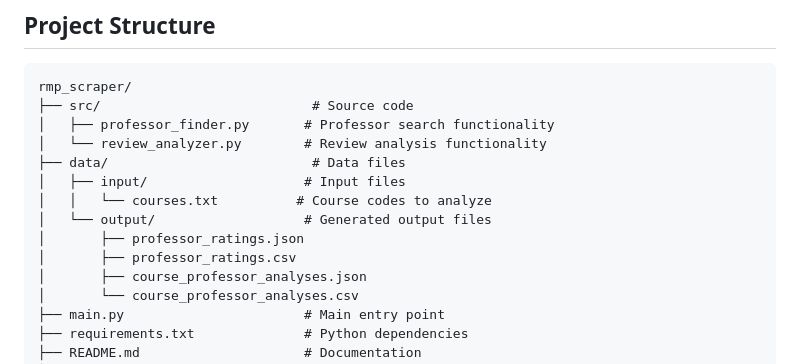
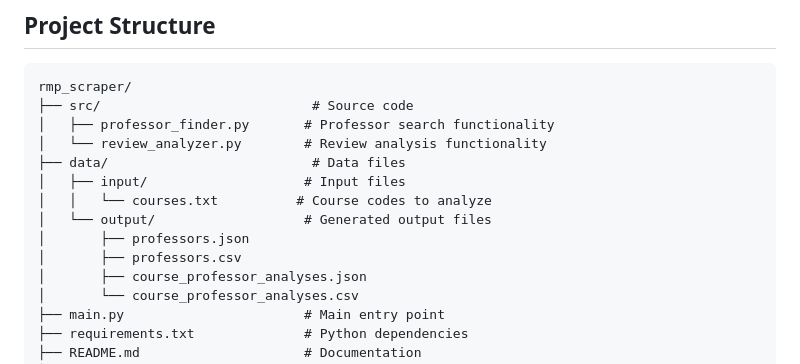
Before and after one commit to louaih/rmp_scraper, a Markdown page: README.md, the part around the change. Rendered like a GitHub page.

```diff
--- a/README.md
+++ b/README.md
@@ -13,8 +13,8 @@ rmp_scraper/
 │   ├── input/                    # Input files
 │   │   └── courses.txt          # Course codes to analyze
 │   └── output/                   # Generated output files
-│       ├── professor_ratings.json
-│       ├── professor_ratings.csv
+│       ├── professors.json
+│       ├── professors.csv
 │       ├── course_professor_analyses.json
 │       └── course_professor_analyses.csv
 ├── main.py                       # Main entry point
```
